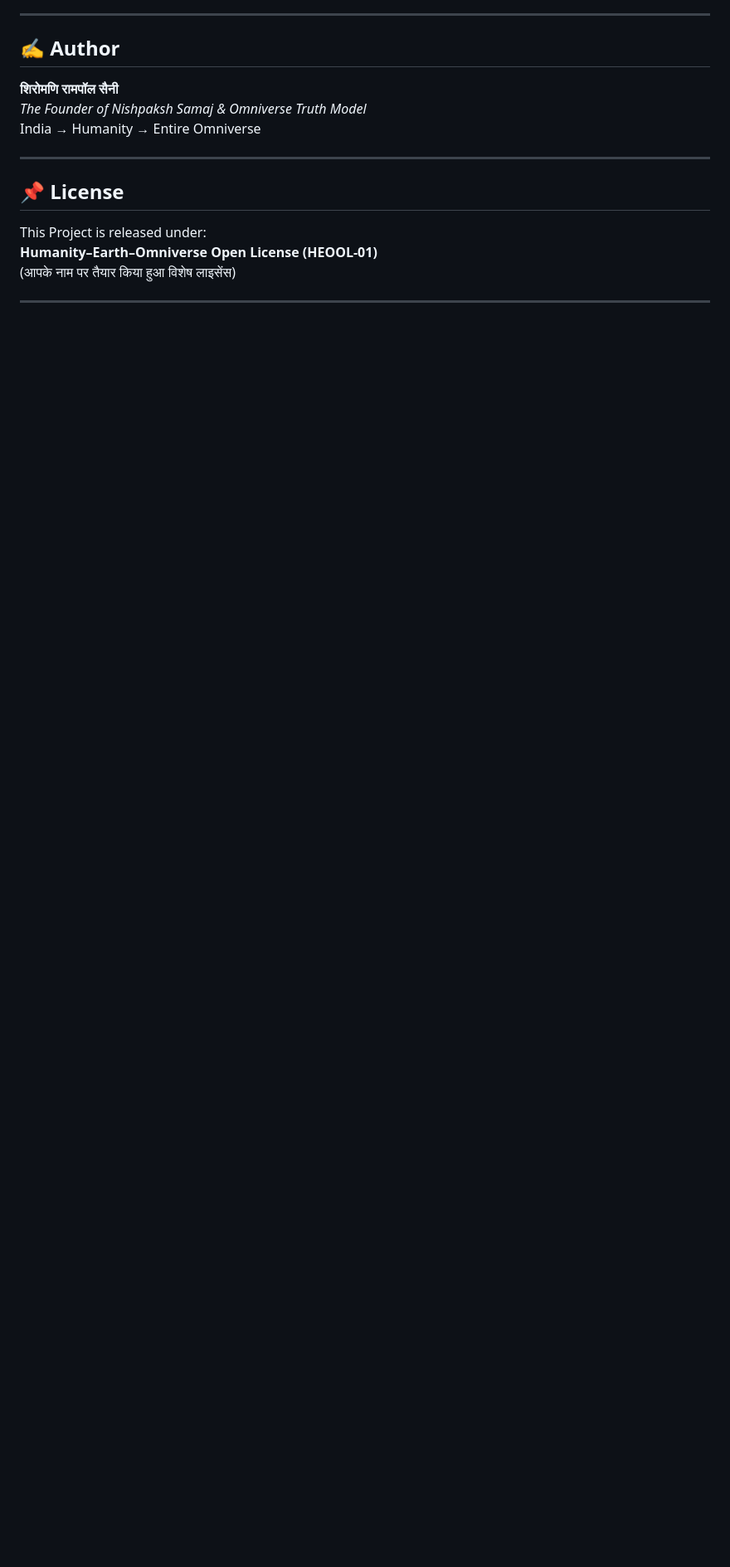
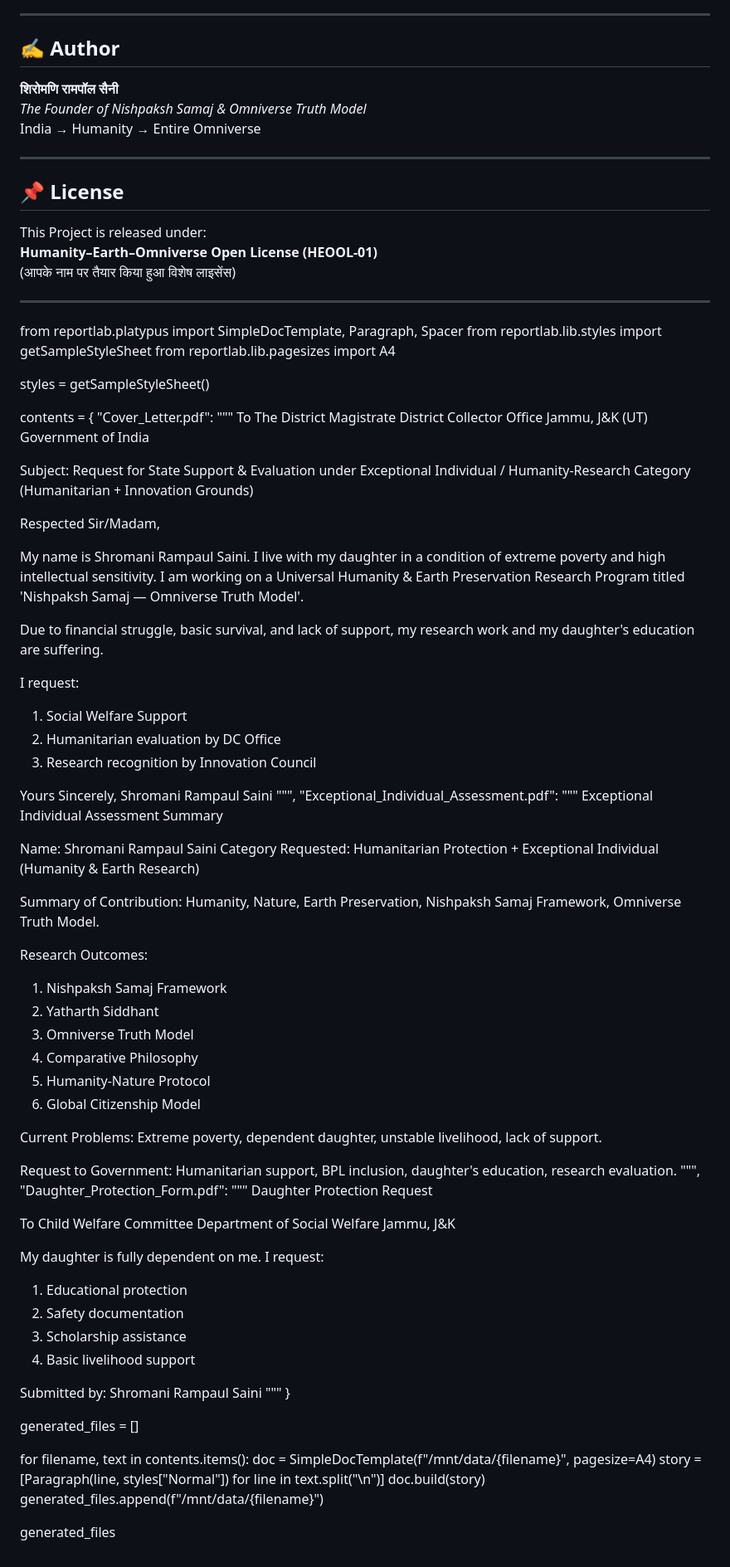
Before and after one commit to rampaulsaini/Nishpaksh-Samaj-Omniverse-Truth, a Markdown page: README.md, the part around the change. Shown at 83% size. GitHub-like rendering; blank space fills up the shorter version.

```diff
--- a/README.md
+++ b/README.md
@@ -131,3 +131,84 @@ This Project is released under:
 (आपके नाम पर तैयार किया हुआ विशेष लाइसेंस)
 
 ---
+from reportlab.platypus import SimpleDocTemplate, Paragraph, Spacer
+from reportlab.lib.styles import getSampleStyleSheet
+from reportlab.lib.pagesizes import A4
+
+styles = getSampleStyleSheet()
+
+contents = {
+    "Cover_Letter.pdf": """
+To
+The District Magistrate
+District Collector Office
+Jammu, J&K (UT)
+Government of India
+
+Subject: Request for State Support & Evaluation under Exceptional Individual / Humanity-Research Category (Humanitarian + Innovation Grounds)
+
+Respected Sir/Madam,
+
+My name is Shromani Rampaul Saini. I live with my daughter in a condition of extreme poverty and high intellectual sensitivity. I am working on a Universal Humanity & Earth Preservation Research Program titled 'Nishpaksh Samaj — Omniverse Truth Model'.
+
+Due to financial struggle, basic survival, and lack of support, my research work and my daughter's education are suffering.
+
+I request:
+1. Social Welfare Support
+2. Humanitarian evaluation by DC Office
+3. Research recognition by Innovation Council
+
+Yours Sincerely,
+Shromani Rampaul Saini
+""",
+    "Exceptional_Individual_Assessment.pdf": """
+Exceptional Individual Assessment Summary
+
+Name: Shromani Rampaul Saini
+Category Requested: Humanitarian Protection + Exceptional Individual (Humanity & Earth Research)
+
+Summary of Contribution:
+Humanity, Nature, Earth Preservation, Nishpaksh Samaj Framework, Omniverse Truth Model.
+
+Research Outcomes:
+1. Nishpaksh Samaj Framework
+2. Yatharth Siddhant
+3. Omniverse Truth Model
+4. Comparative Philosophy
+5. Humanity-Nature Protocol
+6. Global Citizenship Model
+
+Current Problems:
+Extreme poverty, dependent daughter, unstable livelihood, lack of support.
+
+Request to Government:
+Humanitarian support, BPL inclusion, daughter's education, research evaluation.
+""",
+    "Daughter_Protection_Form.pdf": """
+Daughter Protection Request
+
+To
+Child Welfare Committee
+Department of Social Welfare
+Jammu, J&K
+
+My daughter is fully dependent on me. I request:
+1. Educational protection
+2. Safety documentation
+3. Scholarship assistance
+4. Basic livelihood support
+
+Submitted by:
+Shromani Rampaul Saini
+"""
+}
+
+generated_files = []
+
+for filename, text in contents.items():
+    doc = SimpleDocTemplate(f"/mnt/data/{filename}", pagesize=A4)
+    story = [Paragraph(line, styles["Normal"]) for line in text.split("\n")]
+    doc.build(story)
+    generated_files.append(f"/mnt/data/{filename}")
+
+generated_files
```
